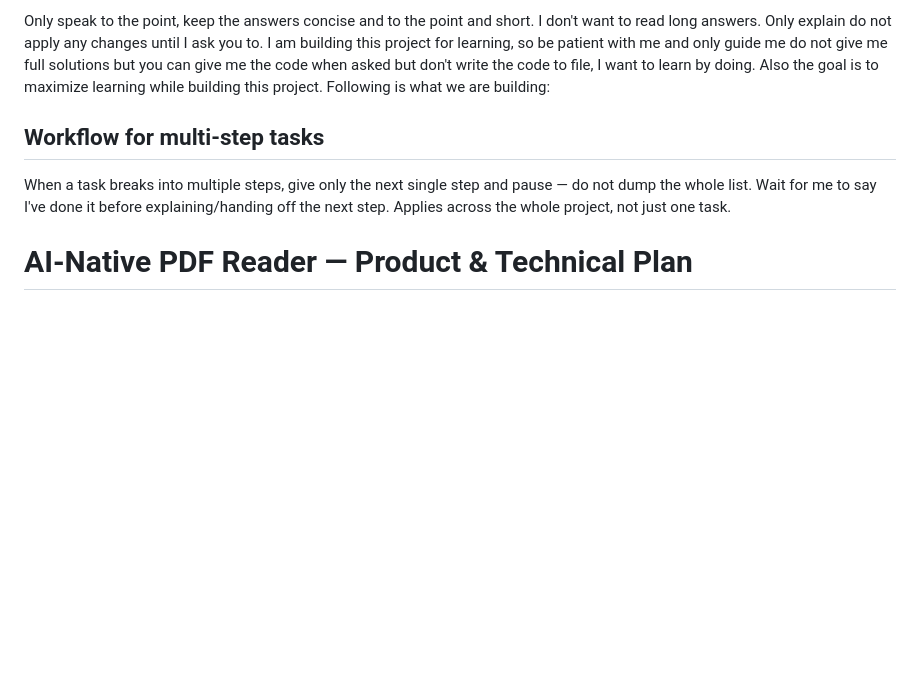
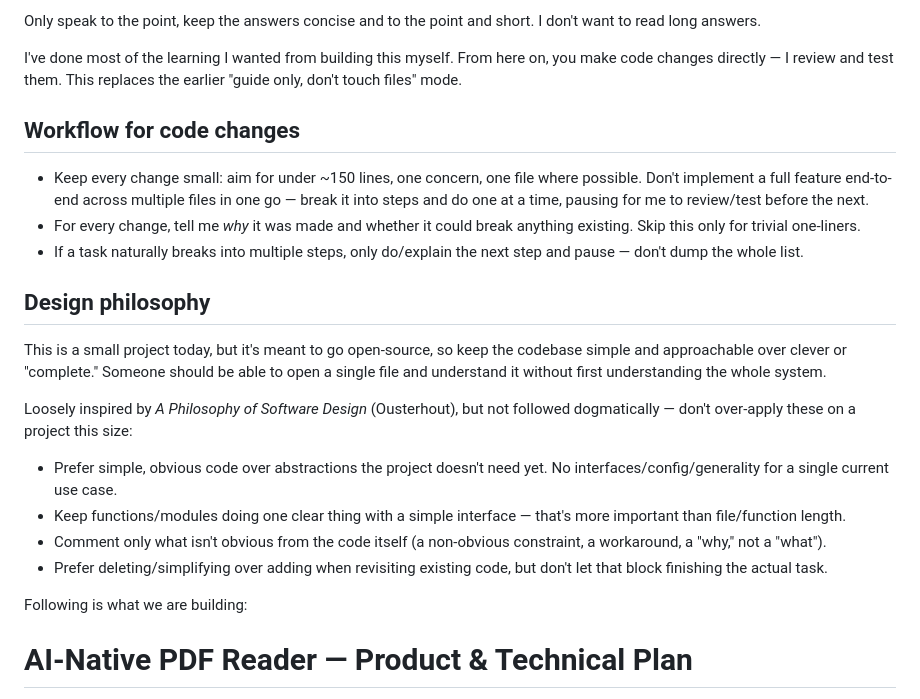
Before and after one commit to natsu-git-hub/sidenote, a Markdown page: CLAUDE.md, the part around the change. GitHub-like rendering; blank space fills up the shorter version.

Commit message:
docs: update CLAUDE.md for new collaboration mode and design philosophy
Shifts from guide-only to Claude making changes directly (small,
single-concern, ~150 lines, always explained). Adds a lightweight
design-philosophy note pointing at simplicity/obviousness, loosely
based on "A Philosophy of Software Design" since this is headed
towards open source.

```diff
--- a/CLAUDE.md
+++ b/CLAUDE.md
@@ -1,8 +1,25 @@
-Only speak to the point, keep the answers concise and to the point and short. I don't want to read long answers. Only explain do not apply any changes until I ask you to. I am building this project for learning, so be patient with me and only guide me do not give me full solutions but you can give me the code when asked but don't write the code to file, I want to learn by doing. Also the goal is to maximize learning while building this project. Following is what we are building:
+Only speak to the point, keep the answers concise and to the point and short. I don't want to read long answers.
 
-## Workflow for multi-step tasks
+I've done most of the learning I wanted from building this myself. From here on, you make code changes directly — I review and test them. This replaces the earlier "guide only, don't touch files" mode.
 
-When a task breaks into multiple steps, give only the next single step and pause — do not dump the whole list. Wait for me to say I've done it before explaining/handing off the next step. Applies across the whole project, not just one task.
+## Workflow for code changes
+
+- Keep every change small: aim for under ~150 lines, one concern, one file where possible. Don't implement a full feature end-to-end across multiple files in one go — break it into steps and do one at a time, pausing for me to review/test before the next.
+- For every change, tell me *why* it was made and whether it could break anything existing. Skip this only for trivial one-liners.
+- If a task naturally breaks into multiple steps, only do/explain the next step and pause — don't dump the whole list.
+
+## Design philosophy
+
+This is a small project today, but it's meant to go open-source, so keep the codebase simple and approachable over clever or "complete." Someone should be able to open a single file and understand it without first understanding the whole system.
+
+Loosely inspired by *A Philosophy of Software Design* (Ousterhout), but not followed dogmatically — don't over-apply these on a project this size:
+
+- Prefer simple, obvious code over abstractions the project doesn't need yet. No interfaces/config/generality for a single current use case.
+- Keep functions/modules doing one clear thing with a simple interface — that's more important than file/function length.
+- Comment only what isn't obvious from the code itself (a non-obvious constraint, a workaround, a "why," not a "what").
+- Prefer deleting/simplifying over adding when revisiting existing code, but don't let that block finishing the actual task.
+
+Following is what we are building:
 
 # AI-Native PDF Reader — Product & Technical Plan
 
```
